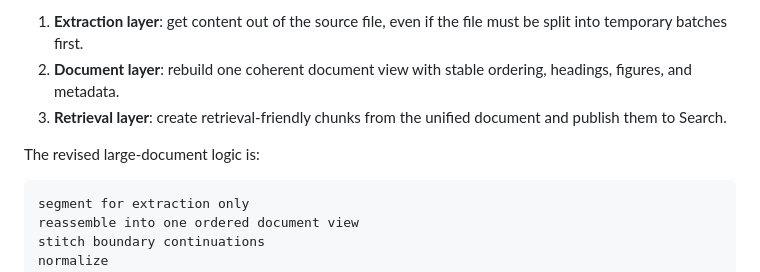
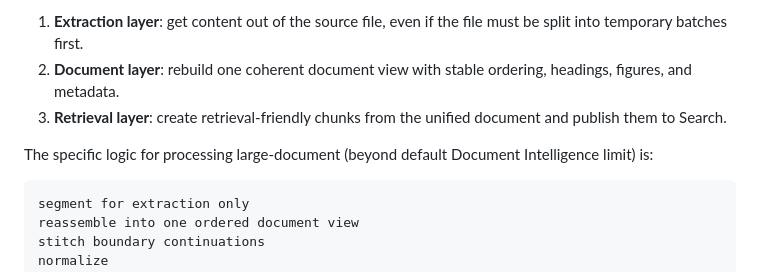
Before and after one commit to samsonlee0907/large-document-processing-for-rag-demo, a Markdown page: README.md, the part around the change. Drawn GitHub-style.

Commit message:
Update large-document processing logic description
Clarify the logic for processing large documents in the README.

````diff
--- a/README.md
+++ b/README.md
@@ -312,7 +312,7 @@ There are three separate layers in the journey:
 2. **Document layer**: rebuild one coherent document view with stable ordering, headings, figures, and metadata.
 3. **Retrieval layer**: create retrieval-friendly chunks from the unified document and publish them to Search.
 
-The revised large-document logic is:
+The specific logic for processing large-document (beyond default Document Intelligence limit) is:
 
 ```text
 segment for extraction only
````
